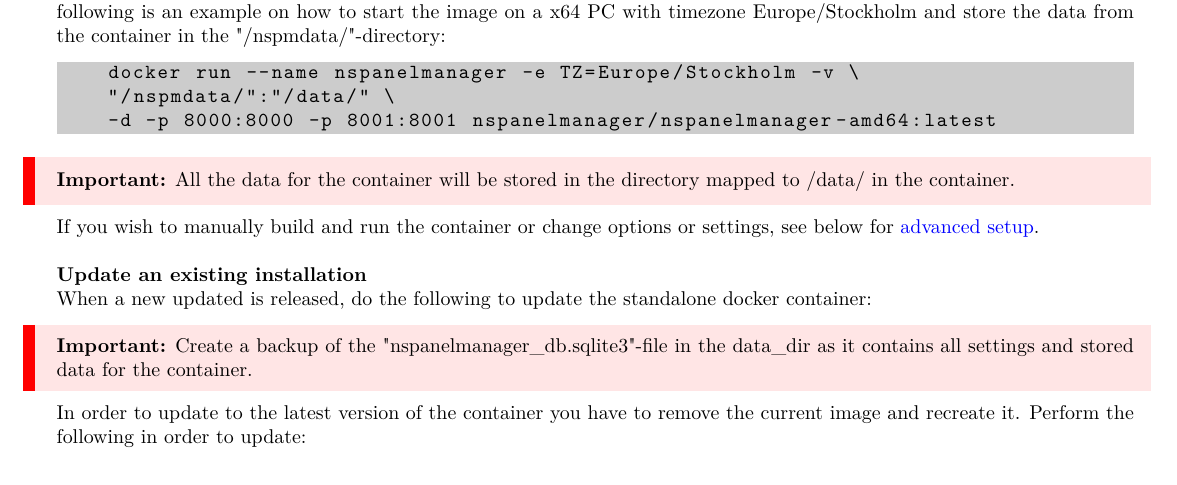
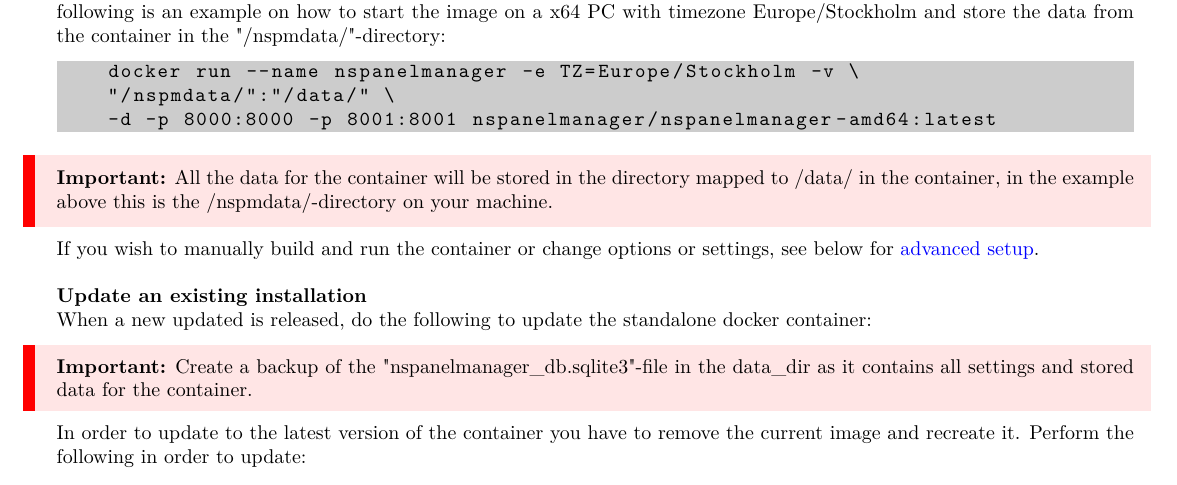
Before and after one commit to NSPManager/NSPanelManager-docs, a LaTeX document (tex/manual.tex): part of page 4 of 19, cut so that both start at the same text. Compiled offline with pdfLaTeX.

Commit message:
Updated manual

```diff
--- a/tex/manual.tex
+++ b/tex/manual.tex
@@ -141,7 +141,7 @@
     "/nspmdata/":"/data/" \
     -d -p 8000:8000 -p 8001:8001 nspanelmanager/nspanelmanager-amd64:latest
     \end{lstlisting}
-    \important{All the data for the container will be stored in the directory mapped to /data/ in the container.}
+    \important{All the data for the container will be stored in the directory mapped to /data/ in the container, in the example above this is the /nspmdata/-directory on your machine.}
     If you wish to manually build and run the container or change options or settings, see below for \hyperref[sec:advanced_setup]{advanced setup}.
     \bigbreak
     \textbf{Update an existing installation}\newline
```
Also changed, not shown: tex/manual.pdf.
